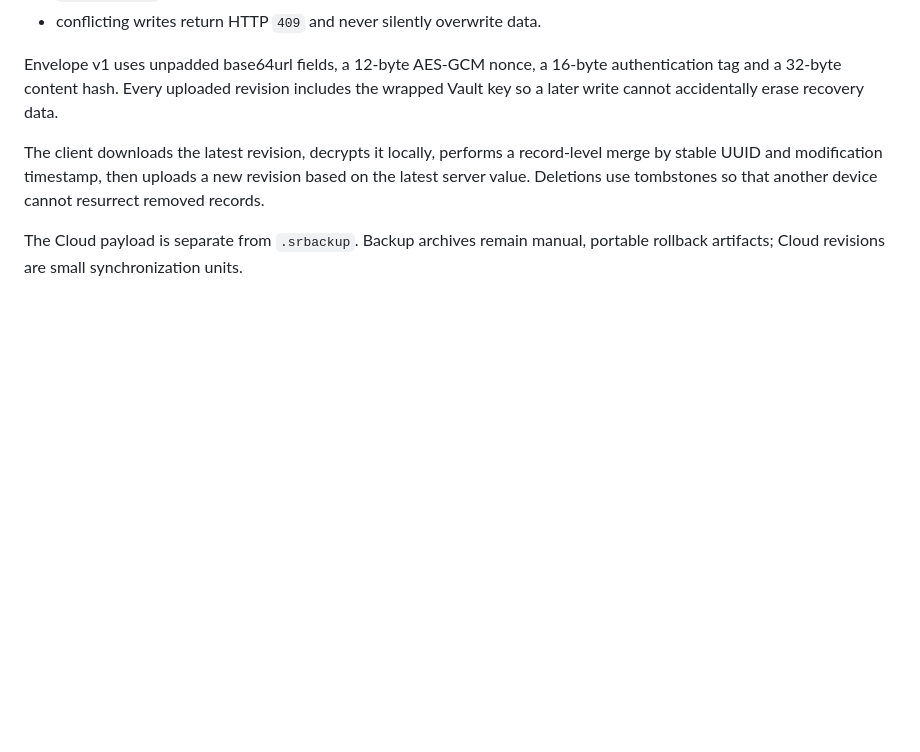
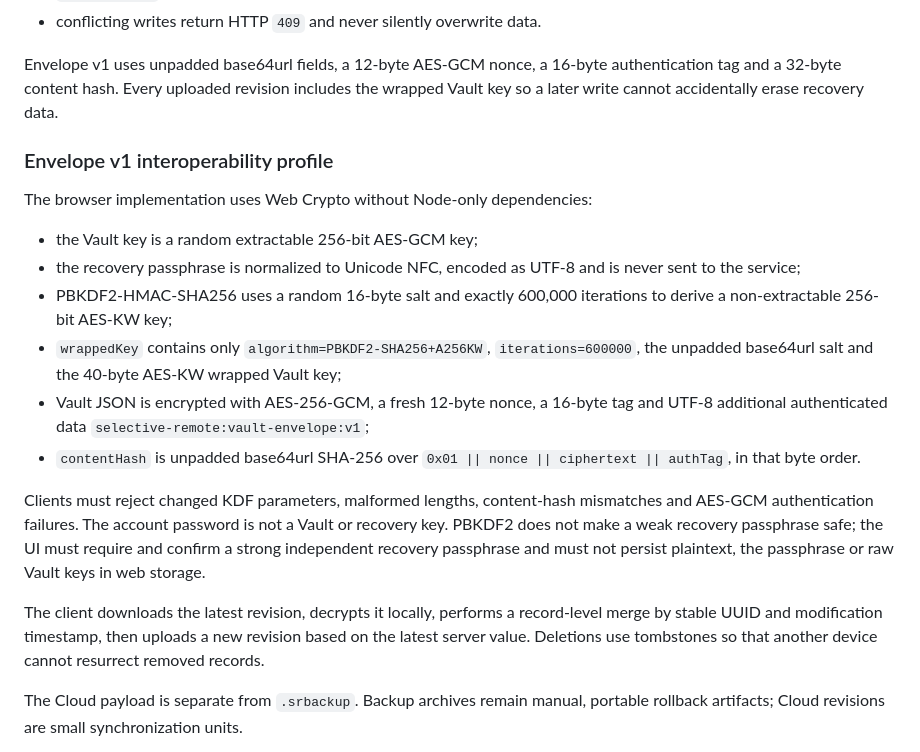
Before and after one commit to PastFly/Selective-Remote, a Markdown page: docs/cloud-v0.32-architecture.md, the part around the change. Rendered like a GitHub page; blank space fills up the shorter version.

Commit message:
Docs: pin Vault envelope v1 interoperability

```diff
--- a/docs/cloud-v0.32-architecture.md
+++ b/docs/cloud-v0.32-architecture.md
@@ -62,6 +62,30 @@ Envelope v1 uses unpadded base64url fields, a 12-byte AES-GCM nonce, a 16-byte
 authentication tag and a 32-byte content hash. Every uploaded revision includes
 the wrapped Vault key so a later write cannot accidentally erase recovery data.
 
+### Envelope v1 interoperability profile
+
+The browser implementation uses Web Crypto without Node-only dependencies:
+
+- the Vault key is a random extractable 256-bit AES-GCM key;
+- the recovery passphrase is normalized to Unicode NFC, encoded as UTF-8 and is
+  never sent to the service;
+- PBKDF2-HMAC-SHA256 uses a random 16-byte salt and exactly 600,000 iterations
+  to derive a non-extractable 256-bit AES-KW key;
+- `wrappedKey` contains only `algorithm=PBKDF2-SHA256+A256KW`,
+  `iterations=600000`, the unpadded base64url salt and the 40-byte AES-KW
+  wrapped Vault key;
+- Vault JSON is encrypted with AES-256-GCM, a fresh 12-byte nonce, a 16-byte tag
+  and UTF-8 additional authenticated data
+  `selective-remote:vault-envelope:v1`;
+- `contentHash` is unpadded base64url SHA-256 over
+  `0x01 || nonce || ciphertext || authTag`, in that byte order.
+
+Clients must reject changed KDF parameters, malformed lengths, content-hash
+mismatches and AES-GCM authentication failures. The account password is not a
+Vault or recovery key. PBKDF2 does not make a weak recovery passphrase safe;
+the UI must require and confirm a strong independent recovery passphrase and
+must not persist plaintext, the passphrase or raw Vault keys in web storage.
+
 The client downloads the latest revision, decrypts it locally, performs a
 record-level merge by stable UUID and modification timestamp, then uploads a
 new revision based on the latest server value. Deletions use tombstones so
```
